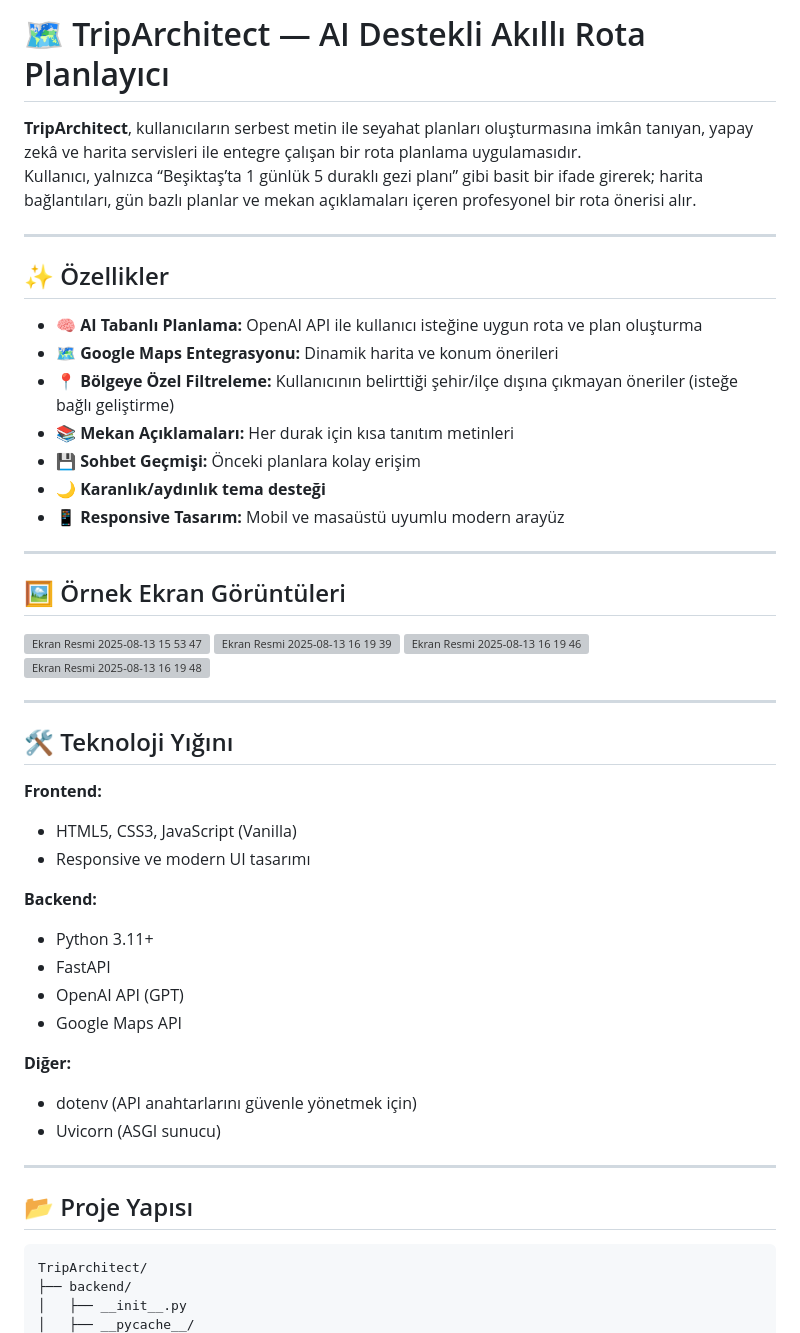
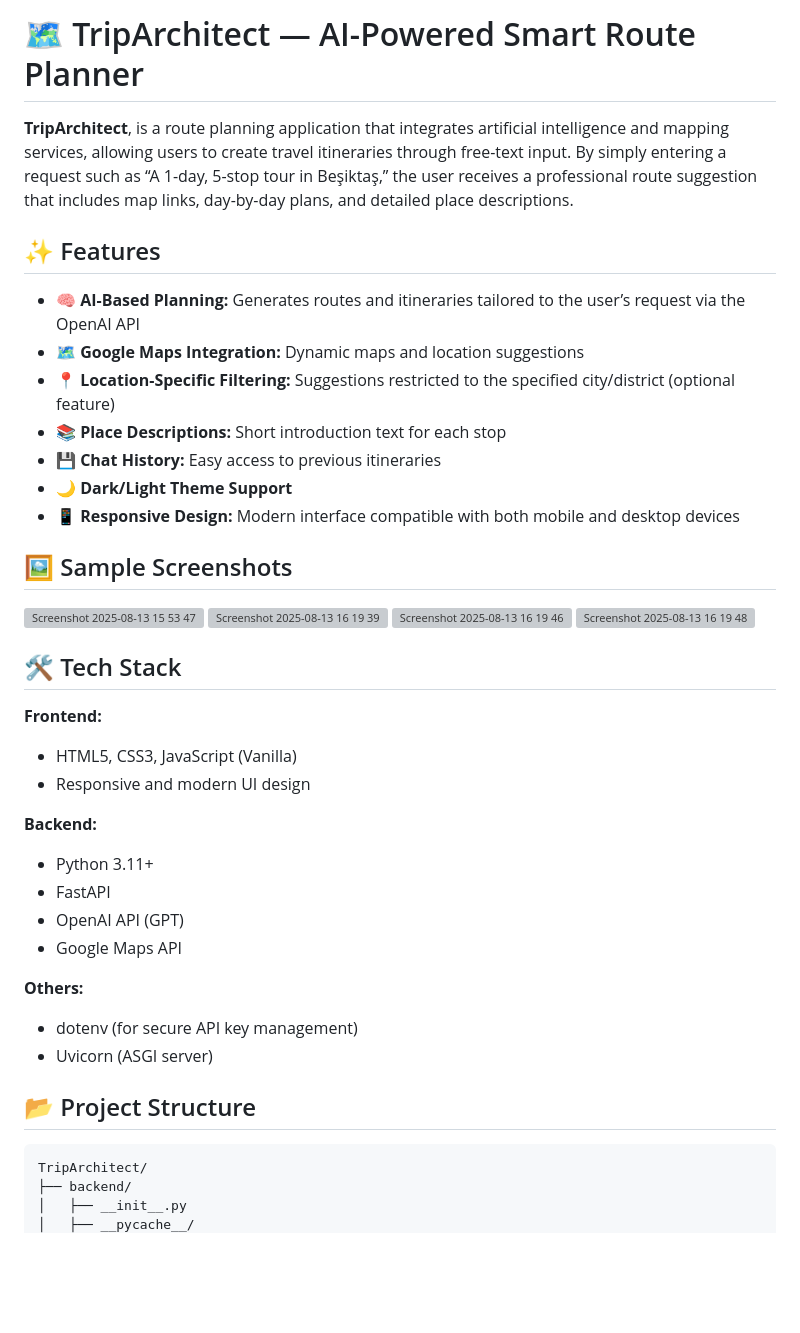
Before and after one commit to microsoft-ai-internship/TripArchitect, a Markdown page: README.md, the part around the change printed below. Drawn GitHub-style; blank space fills up the shorter version; grey boxes are pictures that could not be loaded.

````diff
--- a/README.md
+++ b/README.md
@@ -1,36 +1,33 @@
-# 🗺️ TripArchitect — AI Destekli Akıllı Rota Planlayıcı
+# 🗺️ TripArchitect — AI-Powered Smart Route Planner
 
-**TripArchitect**, kullanıcıların serbest metin ile seyahat planları oluşturmasına imkân tanıyan, yapay zekâ ve harita servisleri ile entegre çalışan bir rota planlama uygulamasıdır.
-Kullanıcı, yalnızca “Beşiktaş’ta 1 günlük 5 duraklı gezi planı” gibi basit bir ifade girerek; harita bağlantıları, gün bazlı planlar ve mekan açıklamaları içeren profesyonel bir rota önerisi alır.
+**TripArchitect**, is a route planning application that integrates artificial intelligence and mapping services, allowing users to create travel itineraries through free-text input.
+By simply entering a request such as “A 1-day, 5-stop tour in Beşiktaş,” the user receives a professional route suggestion that includes map links, day-by-day plans, and detailed place descriptions.
 
----
 
-## ✨ Özellikler
+## ✨ Features
 
-- 🧠 **AI Tabanlı Planlama:** OpenAI API ile kullanıcı isteğine uygun rota ve plan oluşturma
-- 🗺️ **Google Maps Entegrasyonu:** Dinamik harita ve konum önerileri
-- 📍 **Bölgeye Özel Filtreleme:** Kullanıcının belirttiği şehir/ilçe dışına çıkmayan öneriler (isteğe bağlı geliştirme)
-- 📚 **Mekan Açıklamaları:** Her durak için kısa tanıtım metinleri
-- 💾 **Sohbet Geçmişi:** Önceki planlara kolay erişim
-- 🌙 **Karanlık/aydınlık tema desteği**
-- 📱 **Responsive Tasarım:** Mobil ve masaüstü uyumlu modern arayüz
+- 🧠 **AI-Based Planning:** Generates routes and itineraries tailored to the user’s request via the OpenAI API
+- 🗺️ **Google Maps Integration:** Dynamic maps and location suggestions
+- 📍 **Location-Specific Filtering:** Suggestions restricted to the specified city/district (optional feature)
+- 📚 **Place Descriptions:** Short introduction text for each stop
+- 💾 **Chat History:** Easy access to previous itineraries
+- 🌙 **Dark/Light Theme Support**
+- 📱 **Responsive Design:** Modern interface compatible with both mobile and desktop devices
 
----
 
-## 🖼️ Örnek Ekran Görüntüleri
+## 🖼️ Sample Screenshots
 
-<img width="1512" height="945" alt="Ekran Resmi 2025-08-13 15 53 47" src="https://github.com/user-attachments/assets/817625cd-aadc-4334-843c-037cd5976f80" />
-<img width="1512" height="864" alt="Ekran Resmi 2025-08-13 16 19 39" src="https://github.com/user-attachments/assets/090bbcf9-ffe1-4100-b976-782d67bd7a67" />
-<img width="1512" height="864" alt="Ekran Resmi 2025-08-13 16 19 46" src="https://github.com/user-attachments/assets/39ee5158-69d9-4dc2-9f26-599f3a3fe62d" />
-<img width="1512" height="864" alt="Ekran Resmi 2025-08-13 16 19 48" src="https://github.com/user-attachments/assets/72ea4e53-f401-4323-b633-ae5877678fca" />
+<img width="1512" height="945" alt="Screenshot 2025-08-13 15 53 47" src="https://github.com/user-attachments/assets/817625cd-aadc-4334-843c-037cd5976f80" />
+<img width="1512" height="864" alt="Screenshot 2025-08-13 16 19 39" src="https://github.com/user-attachments/assets/090bbcf9-ffe1-4100-b976-782d67bd7a67" />
+<img width="1512" height="864" alt="Screenshot 2025-08-13 16 19 46" src="https://github.com/user-attachments/assets/39ee5158-69d9-4dc2-9f26-599f3a3fe62d" />
+<img width="1512" height="864" alt="Screenshot 2025-08-13 16 19 48" src="https://github.com/user-attachments/assets/72ea4e53-f401-4323-b633-ae5877678fca" />
 
----
 
-## 🛠️ Teknoloji Yığını
+## 🛠️ Tech Stack
 
 **Frontend:**
 - HTML5, CSS3, JavaScript (Vanilla)
-- Responsive ve modern UI tasarımı
+- Responsive and modern UI design
 
 **Backend:**
 - Python 3.11+
@@ -38,13 +35,12 @@ Kullanıcı, yalnızca “Beşiktaş’ta 1 günlük 5 duraklı gezi planı” g
 - OpenAI API (GPT)
 - Google Maps API
 
-**Diğer:**
-- dotenv (API anahtarlarını güvenle yönetmek için)
-- Uvicorn (ASGI sunucu)
+**Others:**
+- dotenv (for secure API key management)
+- Uvicorn (ASGI server)
 
----
 
-## 📂 Proje Yapısı
+## 📂 Project Structure
 
 ```plaintext
 TripArchitect/
````
Also changed, not shown: other parts of README.md (+23 -28 lines).
